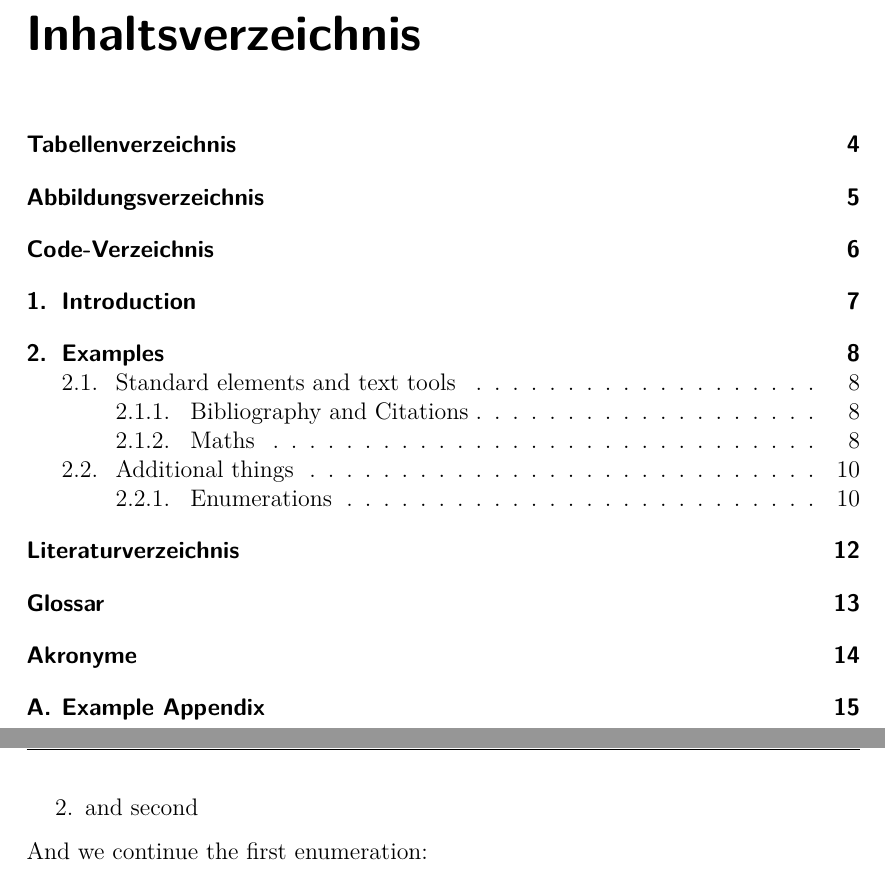
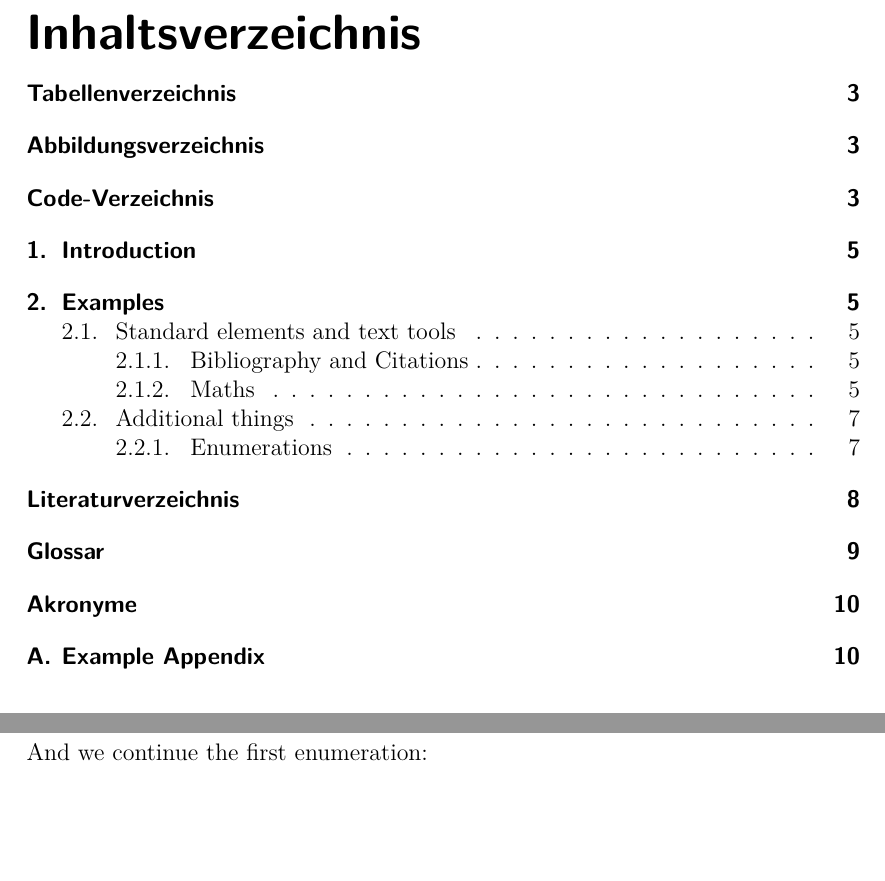
Before and after one commit to jbeyerstedt/LaTeX-HAW-Documenttemplate, a LaTeX document (main.tex, which reads -settings/latexstyle.sty): two parts of pages 3 and 11 of 15 before the commit and two parts of pages 3 and 8 of 10 after it, joined at a grey line, cut so that both start at the same text, the shorter picture padded with empty space. Compiled offline with pdfLaTeX.

Commit message:
Update on Overleaf.

```diff
--- a/-settings/latexstyle.sty
+++ b/-settings/latexstyle.sty
@@ -1,17 +1,40 @@
 % !TEX root = ../main.tex
 %
-% Style File for LaTeX Documents (scrreprt and scrartcl) by Jannik Beyerstedt
+% Style File for LaTeX Documents (scrreprt) by Jannik Beyerstedt
+% Version 0.2 2017-12-04
 %
-% Version 0.1 2017-10-31
+% Options: condensed:    make scrreprt chapters more like acrartcl
+%          defaultmarks: use default header and footer
 %
 \ProvidesPackage{-settings/latexstyle}
+
+\DeclareOption{condensed}{
+\@ifclassloaded{scrreprt}{%
+  \renewcommand\chapter{
+    \thispagestyle{plain}
+    \global\@topnum\z@
+    \@afterindentfalse
+    \secdef\@chapter\@schapter
+  }
+  \renewcommand*{\chapterheadstartvskip}{\vspace*{0.5cm}}
+  \renewcommand*{\chapterheadendvskip}{\vspace{0cm}}
+}{}
+}
+
+\newif\if@defaultmarks\@defaultmarksfalse
+\DeclareOption{defaultmarks}{
+  \@defaultmarkstrue
+}
+
+\ProcessOptions\relax
+
 
 \RequirePackage[a4paper]{geometry}
 \RequirePackage[utf8]{inputenc}     % Universal encoding
 
-\RequirePackage[ngerman]{babel}     % German spell checking
+\RequirePackage[ngerman]{babel}     % German translation
 \RequirePackage[T1]{fontenc}        % Font encoding
-\RequirePackage{lmodern}            % Use latin modern font
+\RequirePackage{lmodern}            % Use font latin modern
 \RequirePackage{url}                % Line break support in URL
 \RequirePackage{siunitx}            % SI-Unit support
 \RequirePackage[autostyle=true,german=quotes]{csquotes} % german quotes with \enquote{}
@@ -35,7 +58,7 @@
 %\RequirePackage{amssymb}
 
 \RequirePackage{graphicx}           % Include graphics to document
-\RequirePackage{subcaption}         % Multiple Pictures next to each other
+\RequirePackage{subcaption}         % Multiple pictures next to each other
 \RequirePackage[section]{placeins}  % Don’t allow float to next section
 
 \RequirePackage[numbers]{natbib}    % More citation styles
@@ -73,16 +96,20 @@
 %--------------------------------------------------------------------
 \newcommand{\headerTitle}[1]{\newcommand{\jb@headerTitle}{#1}}
 
+% use scrlayer-scrpage for custom header and footer
 % odd pages: l = inner, r = outer position     even pages: r = inner
-\RequirePackage[automark]{scrlayer-scrpage}     % Custom header and footer
-%\automark{chapter}                  % Use chapter heading for header
-%\automark*{section}                 % Also use section heading for header
+\if@defaultmarks
+	% leave default
+\else
+	\RequirePackage[automark]{scrlayer-scrpage}
+	%\automark{chapter}  % Use chapter heading for header
+	%\automark*{section} % Also use section heading for header
 
-\clearscrheadfoot
-\pagestyle{scrheadings}
-\ohead{\jb@headerTitle}
-\ihead{\rightmark}
-\rofoot[]{\pagemark}
+	\clearscrheadfoot \pagestyle{scrheadings}
+	\ohead{\jb@headerTitle}
+	\ihead{\rightmark}
+	\rofoot[]{\pagemark}
+\fi
 
 
 %--------------------------------------------------------------------
--- a/main.tex
+++ b/main.tex
@@ -10,25 +10,14 @@
     bibliography=totoc,
 ]{scrreprt}             % provides appendix and chapters
 
-% TODO: integrate these options in the style with a switch
-% condensed layout: no new pages and less space for chapters
-% \makeatletter
-% \renewcommand\chapter{\thispagestyle{plain}%
-% \global\@topnum\z@
-% \@afterindentfalse
-% \secdef\@chapter\@schapter}
-% \makeatother
-% \renewcommand*{\chapterheadstartvskip}{\vspace*{0.5cm}}
-% \renewcommand*{\chapterheadendvskip}{\vspace{0cm}}
-
-\usepackage{-settings/latexstyle}
+\usepackage[condensed, defaultmarks]{-settings/latexstyle}
 %\usepackage{tabularx}
 
 \input{-settings/settings}  % load the quite general settings
 \input{-settings/commands}  % load custom commands by Jannik Beyerstedt
 
 % MANUAL HYPHENATION (whitespace separated items)
-\hyphenation{Prescaler}
+\hyphenation{}
 
 % CUSTOM UNITS
 \sisetup{locale = DE}
```
